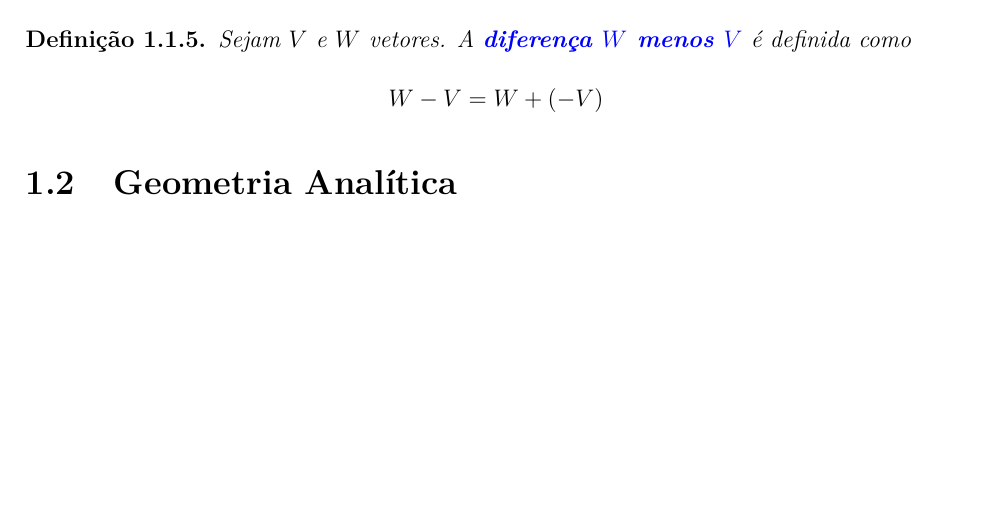
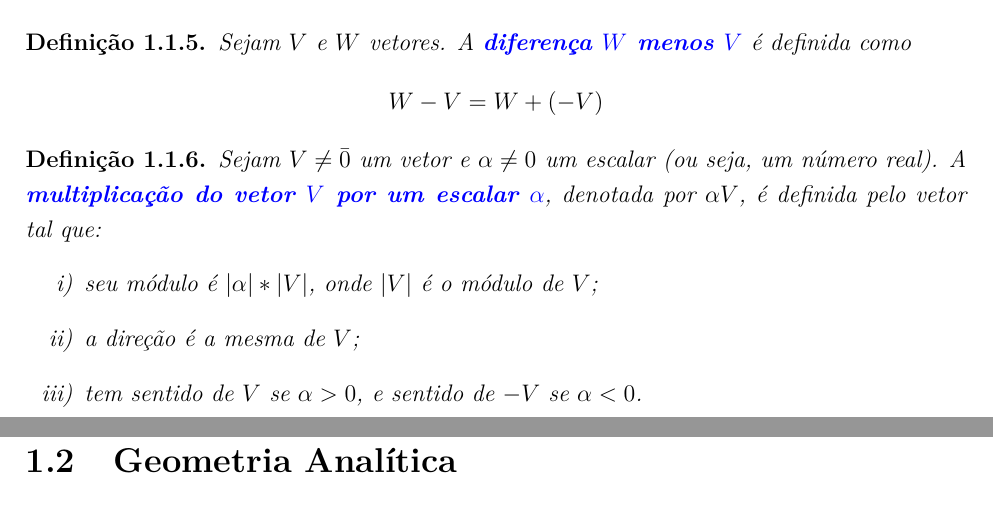
Before and after one commit to AnizioAmassa/Livro-de-algebra, a LaTeX book (introducao-e-revisao-de-algebra-linear/main.tex, which reads introducao-e-revisao-de-algebra-linear/capitulos/capitulo01.tex): part of page 8 of 21 before the commit and two parts of pages 8 and 9 of 23 after it, the two joined at a grey line, cut so that both start at the same text, the shorter picture padded with empty space. Compiled offline with pdfLaTeX.

Commit message:
pequenos ajustes cap 1

```diff
--- a/introducao-e-revisao-de-algebra-linear/capitulos/capitulo01.tex
+++ b/introducao-e-revisao-de-algebra-linear/capitulos/capitulo01.tex
@@ -110,6 +110,14 @@
 			W-V=W+(-V)
 			\]
 		\end{definicao}
+		\begin{definicao}
+			Sejam $V\neq \bar{0}$ um vetor e $\alpha\neq 0$ um escalar (ou seja, um número real). A \azul{multiplicação do vetor $V$ por um escalar $\alpha$}, denotada por $\alpha V$, é definida pelo vetor tal que:
+			\begin{enumerate}[label=\roman*)]
+				\item seu módulo é $|\alpha|*|V|$, onde $|V|$ é o módulo de $V$;
+				\item a direção é a mesma de $V$;
+				\item tem sentido de $V$ se $\alpha>0$, e sentido de $-V$ se $\alpha<0$.
+			\end{enumerate}
+		\end{definicao}
 	\section{Geometria Analítica}
 	\section{Matrizes como Vetores}
 
```
Also changed, not shown: introducao-e-revisao-de-algebra-linear/capitulos/capitulo01.pdf (added), introducao-e-revisao-de-algebra-linear/main.pdf (added), 9 other files.
